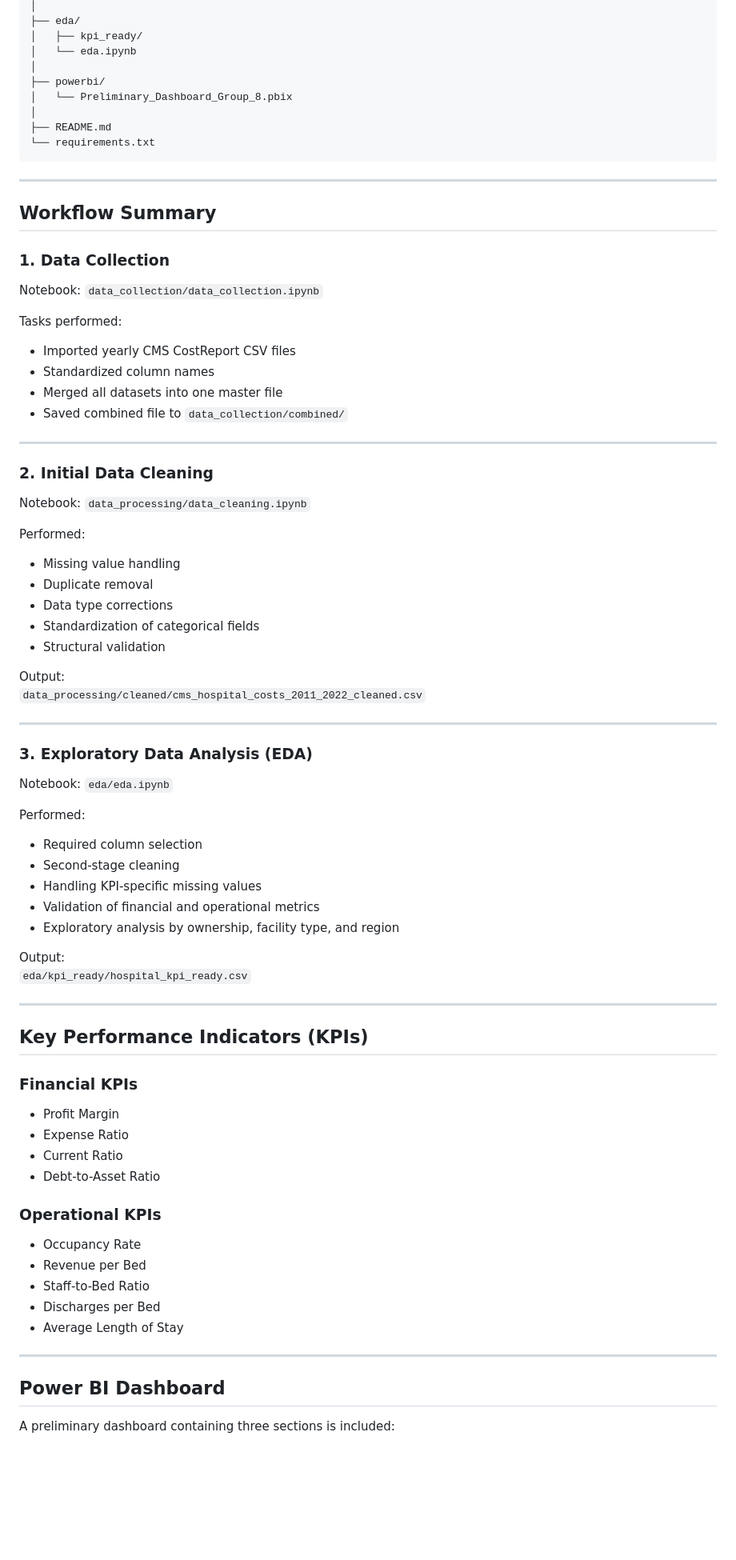
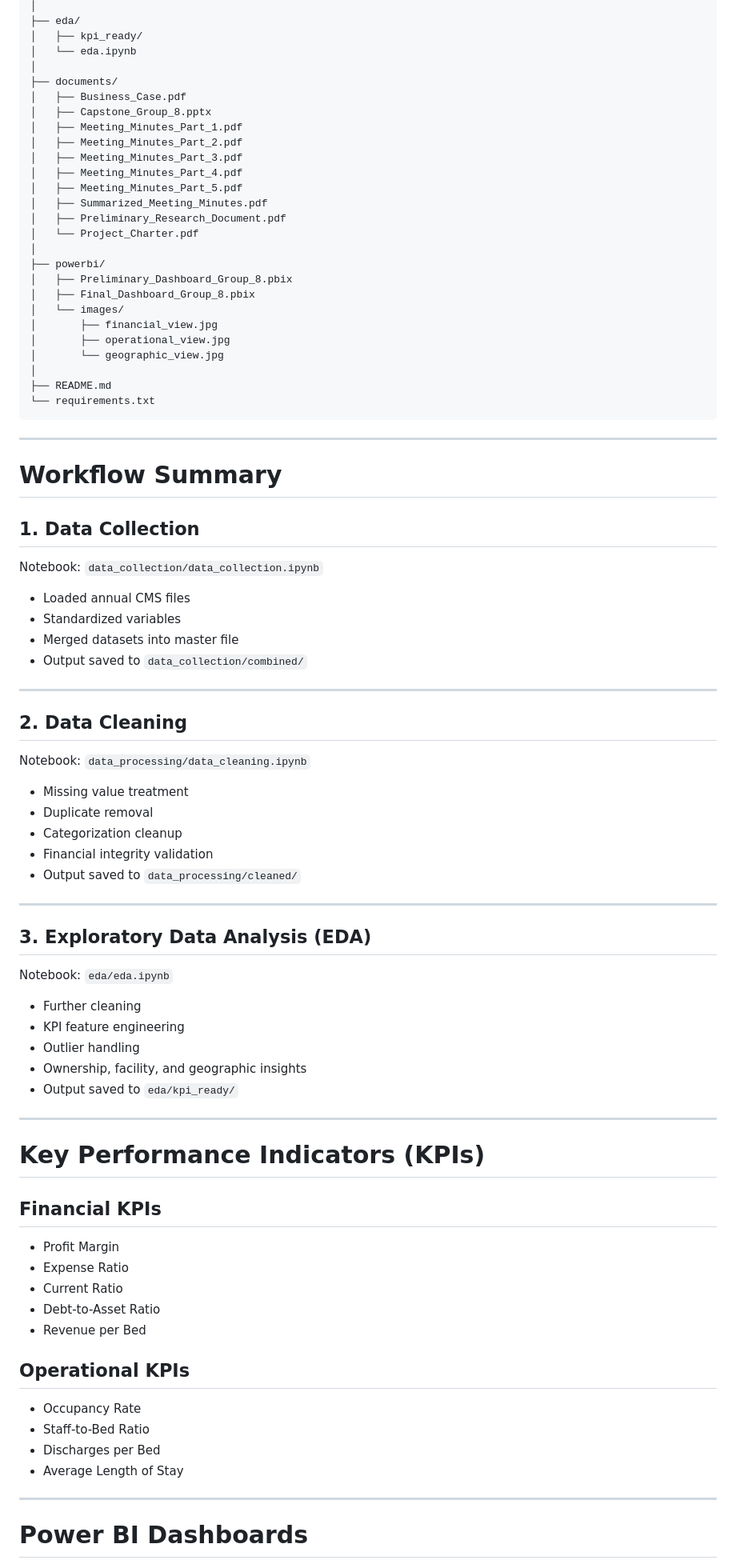
Before and after one commit to muthinenimanjunath/hospital-provider-cost-analysis, a Markdown page: README.md, the part around the change printed below. Shown: that part at 80% size. Rendered like a GitHub page; blank space fills up the shorter version.

Commit message:
Added summarized meeting minutes and project presentation; uploaded final Power BI dashboard; updated README with dashboard preview and documentation

```diff
--- a/README.md
+++ b/README.md
@@ -47,8 +90,25 @@ hospital-provider-cost-analysis/
 │   ├── kpi_ready/
 │   └── eda.ipynb
 │
+├── documents/
+│   ├── Business_Case.pdf
+│   ├── Capstone_Group_8.pptx
+│   ├── Meeting_Minutes_Part_1.pdf
+│   ├── Meeting_Minutes_Part_2.pdf
+│   ├── Meeting_Minutes_Part_3.pdf
+│   ├── Meeting_Minutes_Part_4.pdf
+│   ├── Meeting_Minutes_Part_5.pdf
+│   ├── Summarized_Meeting_Minutes.pdf
+│   ├── Preliminary_Research_Document.pdf
+│   └── Project_Charter.pdf
+│
 ├── powerbi/
-│   └── Preliminary_Dashboard_Group_8.pbix
+│   ├── Preliminary_Dashboard_Group_8.pbix
+│   ├── Final_Dashboard_Group_8.pbix
+│   └── images/
+│       ├── financial_view.jpg
+│       ├── operational_view.jpg
+│       └── geographic_view.jpg
 │
 ├── README.md
 └── requirements.txt
@@ -56,66 +116,61 @@ hospital-provider-cost-analysis/
 
 ---
 
-## Workflow Summary
+# **Workflow Summary**
 
-### 1. Data Collection
+## 1. Data Collection
+
 Notebook: `data_collection/data_collection.ipynb`
 
-Tasks performed:
-- Imported yearly CMS CostReport CSV files
-- Standardized column names
-- Merged all datasets into one master file
-- Saved combined file to `data_collection/combined/`
+* Loaded annual CMS files
+* Standardized variables
+* Merged datasets into master file
+* Output saved to `data_collection/combined/`
 
 ---
 
-### 2. Initial Data Cleaning
+## 2. Data Cleaning
+
 Notebook: `data_processing/data_cleaning.ipynb`
 
-Performed:
-- Missing value handling
-- Duplicate removal
-- Data type corrections
-- Standardization of categorical fields
-- Structural validation
-
-Output:
-`data_processing/cleaned/cms_hospital_costs_2011_2022_cleaned.csv`
+* Missing value treatment
+* Duplicate removal
+* Categorization cleanup
+* Financial integrity validation
+* Output saved to `data_processing/cleaned/`
 
 ---
 
-### 3. Exploratory Data Analysis (EDA)
+## 3. Exploratory Data Analysis (EDA)
+
 Notebook: `eda/eda.ipynb`
 
-Performed:
-- Required column selection
-- Second-stage cleaning
-- Handling KPI-specific missing values
-- Validation of financial and operational metrics
-- Exploratory analysis by ownership, facility type, and region
-
-Output:
-`eda/kpi_ready/hospital_kpi_ready.csv`
+* Further cleaning
+* KPI feature engineering
+* Outlier handling
+* Ownership, facility, and geographic insights
+* Output saved to `eda/kpi_ready/`
 
 ---
 
-## Key Performance Indicators (KPIs)
+# **Key Performance Indicators (KPIs)**
 
-### Financial KPIs
-- Profit Margin
-- Expense Ratio
-- Current Ratio
-- Debt-to-Asset Ratio
+## Financial KPIs
 
-### Operational KPIs
-- Occupancy Rate
-- Revenue per Bed
-- Staff-to-Bed Ratio
-- Discharges per Bed
-- Average Length of Stay
+* Profit Margin
+* Expense Ratio
+* Current Ratio
+* Debt-to-Asset Ratio
+* Revenue per Bed
+
+## Operational KPIs
+
+* Occupancy Rate
+* Staff-to-Bed Ratio
+* Discharges per Bed
+* Average Length of Stay
 
 ---
 
-## Power BI Dashboard
-A preliminary dashboard containing three sections is included:
+# **Power BI Dashboards**
 
```
Also changed, not shown: other parts of README.md (+139 -79 lines), powerbi/images/operational_view.jpg (added), 5 other files.
